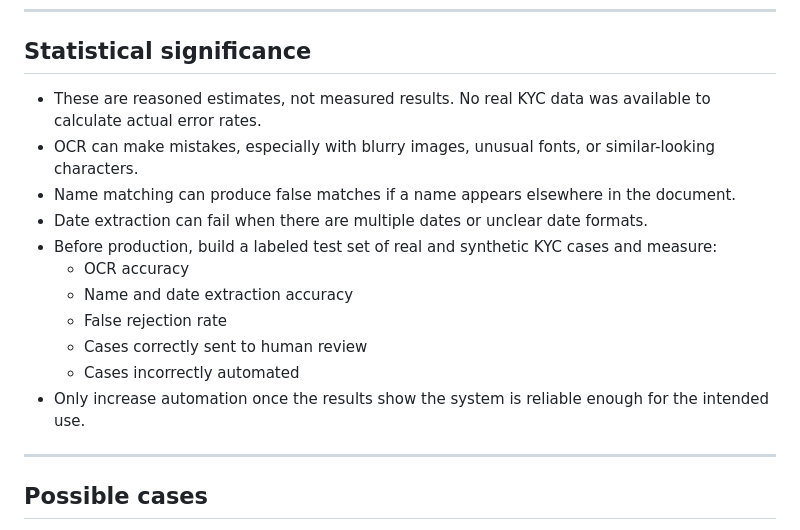
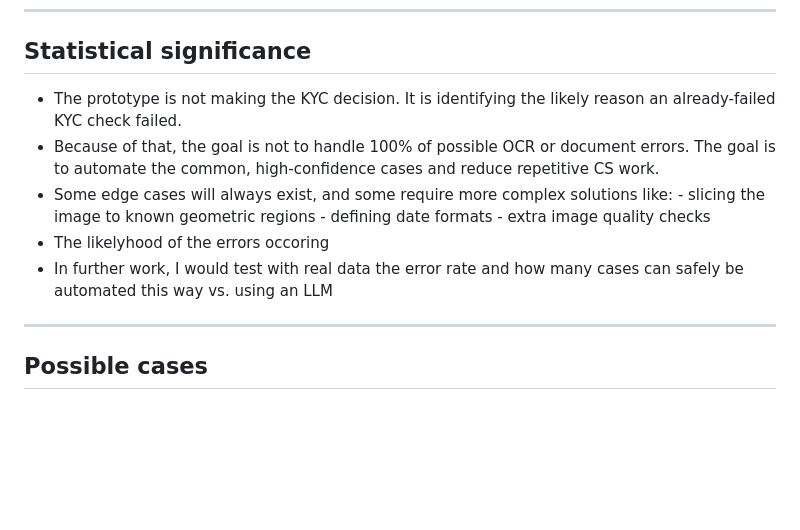
Before and after one commit to SalsabeelNasr/voltify, a Markdown page: README.md, the part around the change. Rendered like a GitHub page; blank space fills up the shorter version.

Commit message:
Revise KYC section for clarity and conciseness
Removed outdated notes on KYC data limitations and clarified the prototype's role in identifying KYC check failures. Added emphasis on the goal of automating high-confidence cases while acknowledging the existence of edge cases.

```diff
--- a/README.md
+++ b/README.md
@@ -293,20 +293,14 @@ the human-in-the-loop mechanism above.
 
 ## Statistical significance
 
-- These are reasoned estimates, not measured results. No real KYC data was available to
-  calculate actual error rates.
-- OCR can make mistakes, especially with blurry images, unusual fonts, or similar-looking
-  characters.
-- Name matching can produce false matches if a name appears elsewhere in the document.
-- Date extraction can fail when there are multiple dates or unclear date formats.
-- Before production, build a labeled test set of real and synthetic KYC cases and measure:
-  - OCR accuracy
-  - Name and date extraction accuracy
-  - False rejection rate
-  - Cases correctly sent to human review
-  - Cases incorrectly automated
-- Only increase automation once the results show the system is reliable enough for the
-  intended use.
+- The prototype is not making the KYC decision. It is identifying the likely reason an already-failed KYC check failed.
+- Because of that, the goal is not to handle 100% of possible OCR or document errors. The goal is to automate the common, high-confidence cases and reduce repetitive CS work.
+- Some edge cases will always exist, and some require more complex solutions like:
+        - slicing the image to known geometric regions
+        - defining date formats
+        - extra image quality checks
+- The likelyhood of the errors occoring
+- In further work, I would test with real data the error rate and how many cases can safely be automated this way vs. using an LLM
 
 ---
 
```
